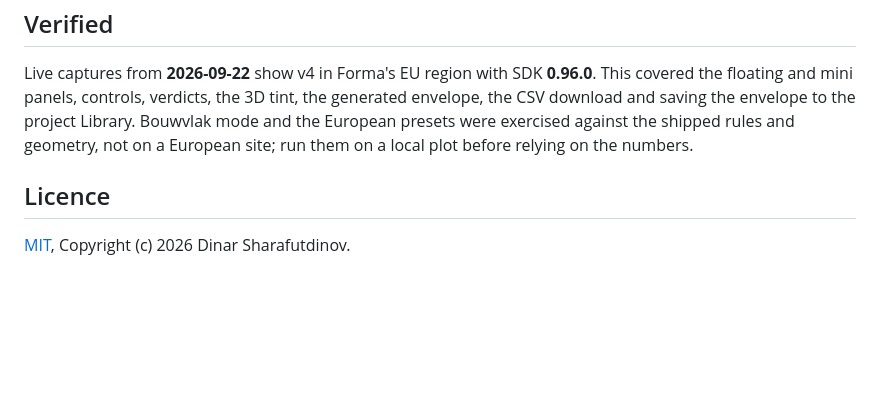
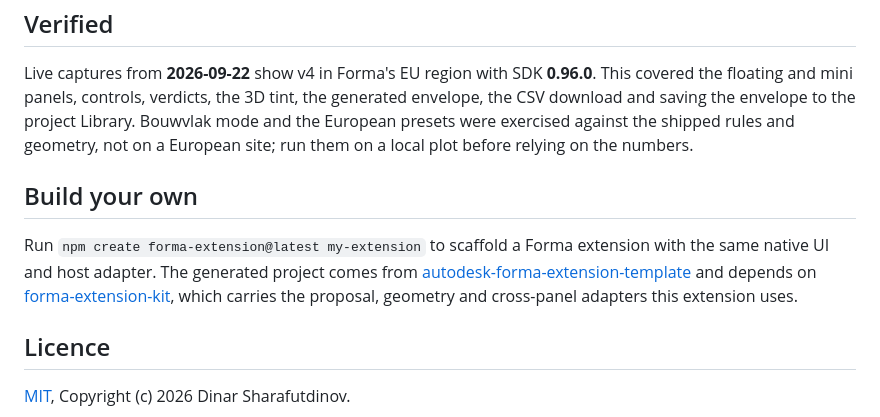
Before and after one commit to sharafutdinovdi/forma-zoning-check, a Markdown page: README.md, the part around the change. GitHub-like rendering; blank space fills up the shorter version.

Commit message:
docs: point readers at the scaffolding command and the kit

```diff
--- a/README.md
+++ b/README.md
@@ -117,6 +117,11 @@ Live captures from **2026-09-22** show v4 in Forma's EU region with SDK **0.96.0
 This covered the floating and mini panels, controls, verdicts, the 3D tint, the generated envelope, the CSV download and saving the envelope to the project Library.
 Bouwvlak mode and the European presets were exercised against the shipped rules and geometry, not on a European site; run them on a local plot before relying on the numbers.
 
+## Build your own
+
+Run `npm create forma-extension@latest my-extension` to scaffold a Forma extension with the same native UI and host adapter.
+The generated project comes from [autodesk-forma-extension-template](https://github.com/sharafutdinovdi/autodesk-forma-extension-template) and depends on [forma-extension-kit](https://github.com/sharafutdinovdi/forma-extension-kit), which carries the proposal, geometry and cross-panel adapters this extension uses.
+
 ## Licence
 
 [MIT](LICENSE), Copyright (c) 2026 Dinar Sharafutdinov.
```
